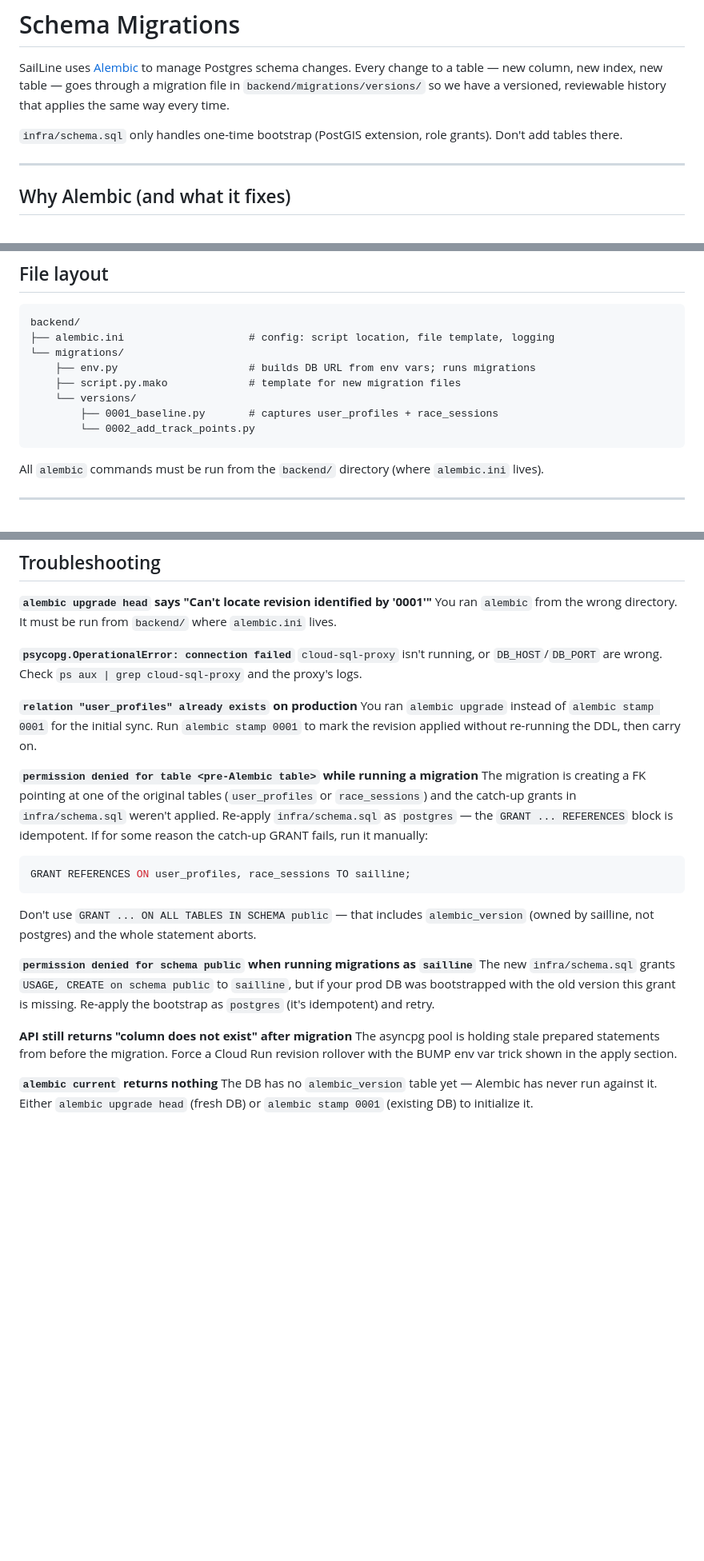
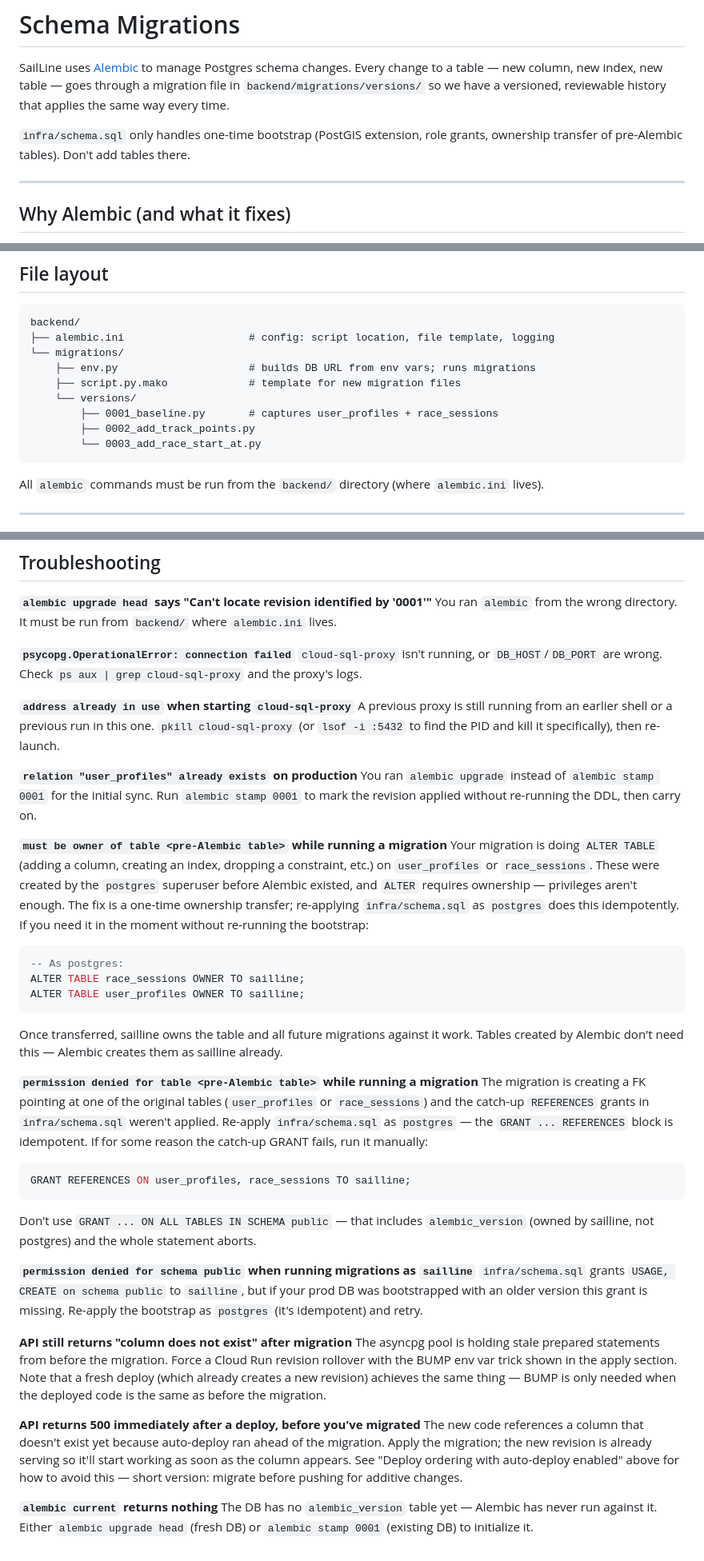
Before and after one commit to GraysonLee08/SailLine, a Markdown page: docs/migrations.md, 3 parts joined by grey strips. Shown at 80% size. Rendered like a GitHub page; blank space fills up the shorter version.

````diff
--- a/docs/migrations.md
+++ b/docs/migrations.md
@@ -2,7 +2,7 @@
 
 SailLine uses [Alembic](https://alembic.sqlalchemy.org/) to manage Postgres schema changes. Every change to a table — new column, new index, new table — goes through a migration file in `backend/migrations/versions/` so we have a versioned, reviewable history that applies the same way every time.
 
-`infra/schema.sql` only handles one-time bootstrap (PostGIS extension, role grants). Don't add tables there.
+`infra/schema.sql` only handles one-time bootstrap (PostGIS extension, role grants, ownership transfer of pre-Alembic tables). Don't add tables there.
 
 ---
 
@@ -24,7 +24,8 @@ backend/
     ├── script.py.mako             # template for new migration files
     └── versions/
         ├── 0001_baseline.py       # captures user_profiles + race_sessions
-        └── 0002_add_track_points.py
+        ├── 0002_add_track_points.py
+        └── 0003_add_race_start_at.py
 ```
 
 All `alembic` commands must be run from the `backend/` directory (where `alembic.ini` lives).
@@ -215,11 +233,25 @@ You ran `alembic` from the wrong directory. It must be run from `backend/` where
 **`psycopg.OperationalError: connection failed`**
 `cloud-sql-proxy` isn't running, or `DB_HOST`/`DB_PORT` are wrong. Check `ps aux | grep cloud-sql-proxy` and the proxy's logs.
 
+**`address already in use` when starting `cloud-sql-proxy`**
+A previous proxy is still running from an earlier shell or a previous run in this one. `pkill cloud-sql-proxy` (or `lsof -i :5432` to find the PID and kill it specifically), then re-launch.
+
 **`relation "user_profiles" already exists` on production**
 You ran `alembic upgrade` instead of `alembic stamp 0001` for the initial sync. Run `alembic stamp 0001` to mark the revision applied without re-running the DDL, then carry on.
 
+**`must be owner of table <pre-Alembic table>` while running a migration**
+Your migration is doing `ALTER TABLE` (adding a column, creating an index, dropping a constraint, etc.) on `user_profiles` or `race_sessions`. These were created by the `postgres` superuser before Alembic existed, and `ALTER` requires ownership — privileges aren't enough. The fix is a one-time ownership transfer; re-applying `infra/schema.sql` as `postgres` does this idempotently. If you need it in the moment without re-running the bootstrap:
+
+```sql
+-- As postgres:
+ALTER TABLE race_sessions OWNER TO sailline;
+ALTER TABLE user_profiles OWNER TO sailline;
+```
+
+Once transferred, sailline owns the table and all future migrations against it work. Tables created by Alembic don't need this — Alembic creates them as sailline already.
+
 **`permission denied for table <pre-Alembic table>` while running a migration**
-The migration is creating a FK pointing at one of the original tables (`user_profiles` or `race_sessions`) and the catch-up grants in `infra/schema.sql` weren't applied. Re-apply `infra/schema.sql` as `postgres` — the `GRANT ... REFERENCES` block is idempotent. If for some reason the catch-up GRANT fails, run it manually:
+The migration is creating a FK pointing at one of the original tables (`user_profiles` or `race_sessions`) and the catch-up `REFERENCES` grants in `infra/schema.sql` weren't applied. Re-apply `infra/schema.sql` as `postgres` — the `GRANT ... REFERENCES` block is idempotent. If for some reason the catch-up GRANT fails, run it manually:
 
 ```sql
 GRANT REFERENCES ON user_profiles, race_sessions TO sailline;
@@ -228,10 +260,13 @@ GRANT REFERENCES ON user_profiles, race_sessions TO sailline;
 Don't use `GRANT ... ON ALL TABLES IN SCHEMA public` — that includes `alembic_version` (owned by sailline, not postgres) and the whole statement aborts.
 
 **`permission denied for schema public` when running migrations as `sailline`**
-The new `infra/schema.sql` grants `USAGE, CREATE on schema public` to `sailline`, but if your prod DB was bootstrapped with the old version this grant is missing. Re-apply the bootstrap as `postgres` (it's idempotent) and retry.
+`infra/schema.sql` grants `USAGE, CREATE on schema public` to `sailline`, but if your prod DB was bootstrapped with an older version this grant is missing. Re-apply the bootstrap as `postgres` (it's idempotent) and retry.
 
 **API still returns "column does not exist" after migration**
-The asyncpg pool is holding stale prepared statements from before the migration. Force a Cloud Run revision rollover with the BUMP env var trick shown in the apply section.
+The asyncpg pool is holding stale prepared statements from before the migration. Force a Cloud Run revision rollover with the BUMP env var trick shown in the apply section. Note that a fresh deploy (which already creates a new revision) achieves the same thing — BUMP is only needed when the deployed code is the same as before the migration.
+
+**API returns 500 immediately after a deploy, before you've migrated**
+The new code references a column that doesn't exist yet because auto-deploy ran ahead of the migration. Apply the migration; the new revision is already serving so it'll start working as soon as the column appears. See "Deploy ordering with auto-deploy enabled" above for how to avoid this — short version: migrate before pushing for additive changes.
 
 **`alembic current` returns nothing**
 The DB has no `alembic_version` table yet — Alembic has never run against it. Either `alembic upgrade head` (fresh DB) or `alembic stamp 0001` (existing DB) to initialize it.
````
Also changed, not shown: other parts of docs/migrations.md (+23 -6 lines), docs/2026-05-01-preship-ux.md (added, +173 -0 lines).
